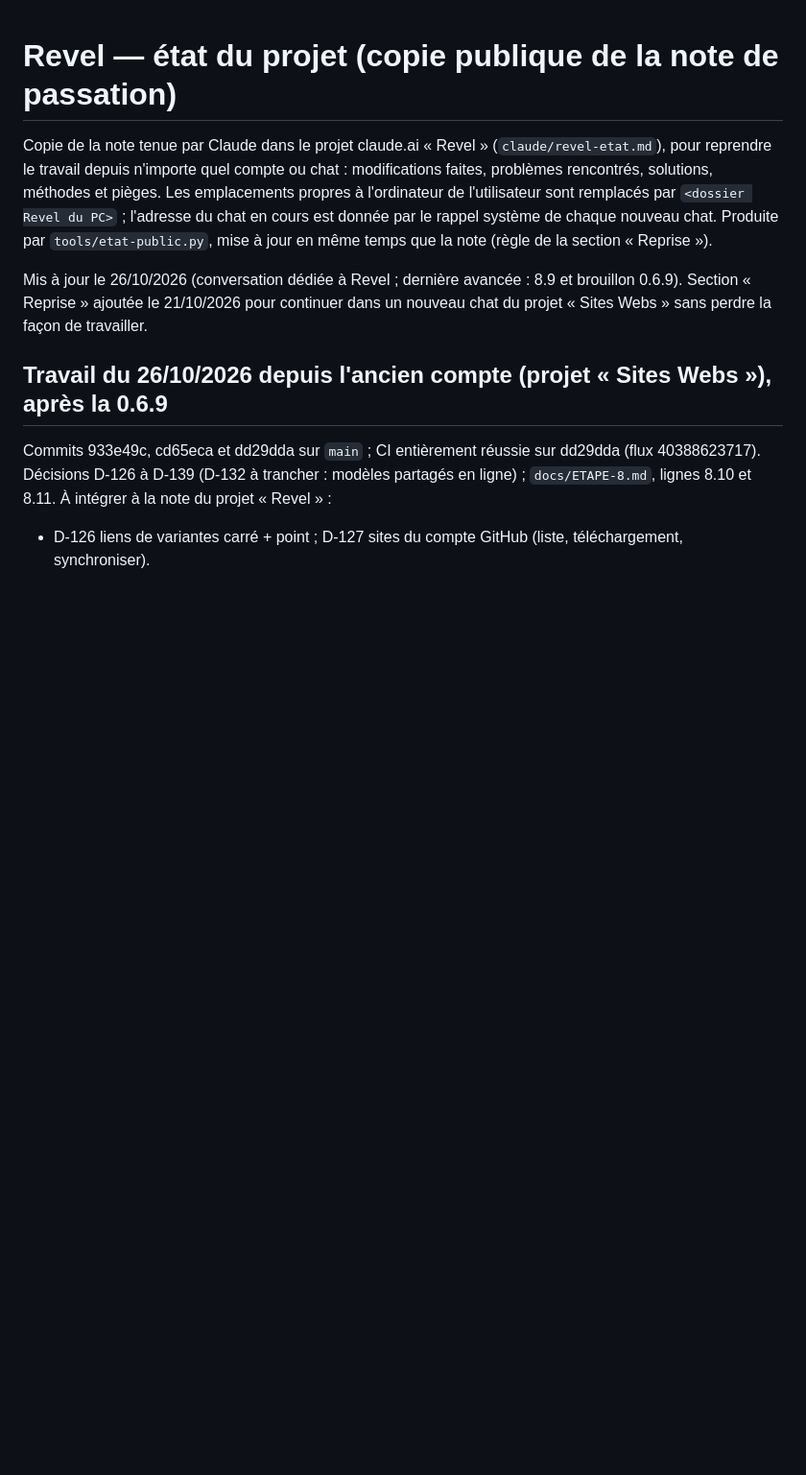
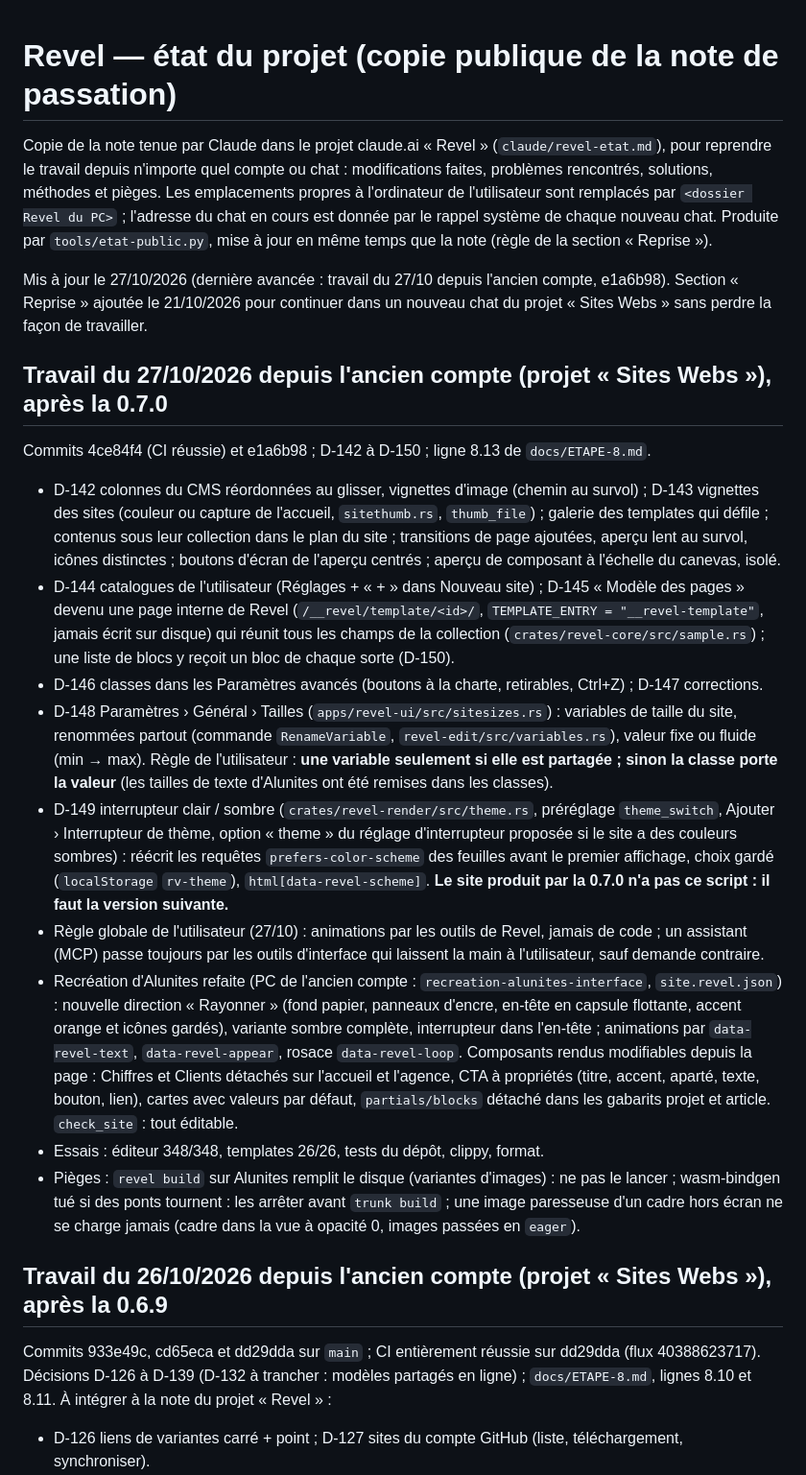
Before and after one commit to matv-studio/Revel, a Markdown page: docs/ETAT.md, the part around the change. Shown at 96% size. GitHub-like rendering; blank space fills up the shorter version.

Commit message:
docs: état public, travail du 27/10/2026
Résumé des commits 4ce84f4 et e1a6b98 (D-142 à D-150) en tête de la copie publique de la note.

Co-Authored-By: Claude Opus 5.5 <noreply@anthropic.com>
Claude-Session: https://claude.ai/code/session_012qBHgPpriCtnKd7ouD61xj

```diff
--- a/docs/ETAT.md
+++ b/docs/ETAT.md
@@ -6,8 +6,43 @@ solutions, méthodes et pièges. Les emplacements propres à l'ordinateur de l'u
 `<dossier Revel du PC>` ; l'adresse du chat en cours est donnée par le rappel système de chaque nouveau chat.
 Produite par `tools/etat-public.py`, mise à jour en même temps que la note (règle de la section « Reprise »).
 
-Mis à jour le 26/10/2026 (conversation dédiée à Revel ; dernière avancée : 8.9 et brouillon 0.6.9). Section « Reprise » ajoutée le 21/10/2026 pour continuer
+Mis à jour le 27/10/2026 (dernière avancée : travail du 27/10 depuis l'ancien compte, e1a6b98). Section « Reprise » ajoutée le 21/10/2026 pour continuer
 dans un nouveau chat du projet « Sites Webs » sans perdre la façon de travailler.
+
+## Travail du 27/10/2026 depuis l'ancien compte (projet « Sites Webs »), après la 0.7.0
+Commits 4ce84f4 (CI réussie) et e1a6b98 ; D-142 à D-150 ; ligne 8.13
+de `docs/ETAPE-8.md`.
+- D-142 colonnes du CMS réordonnées au glisser, vignettes d'image (chemin au survol) ; D-143 vignettes des sites
+  (couleur ou capture de l'accueil, `sitethumb.rs`, `thumb_file`) ; galerie des templates qui défile ; contenus
+  sous leur collection dans le plan du site ; transitions de page ajoutées, aperçu lent au survol, icônes
+  distinctes ; boutons d'écran de l'aperçu centrés ; aperçu de composant à l'échelle du canevas, isolé.
+- D-144 catalogues de l'utilisateur (Réglages + « + » dans Nouveau site) ; D-145 « Modèle des pages » devenu
+  une page interne de Revel (`/__revel/template/<id>/`, `TEMPLATE_ENTRY = "__revel-template"`, jamais écrit
+  sur disque) qui réunit tous les champs de la collection (`crates/revel-core/src/sample.rs`) ; une liste de
+  blocs y reçoit un bloc de chaque sorte (D-150).
+- D-146 classes dans les Paramètres avancés (boutons à la charte, retirables, Ctrl+Z) ; D-147 corrections.
+- D-148 Paramètres › Général › Tailles (`apps/revel-ui/src/sitesizes.rs`) : variables de taille du site,
+  renommées partout (commande `RenameVariable`, `revel-edit/src/variables.rs`), valeur fixe ou fluide
+  (min → max). Règle de l'utilisateur : **une variable seulement si elle est partagée ; sinon la classe porte
+  la valeur** (les tailles de texte d'Alunites ont été remises dans les classes).
+- D-149 interrupteur clair / sombre (`crates/revel-render/src/theme.rs`, préréglage `theme_switch`, Ajouter ›
+  Interrupteur de thème, option « theme » du réglage d'interrupteur proposée si le site a des couleurs
+  sombres) : réécrit les requêtes `prefers-color-scheme` des feuilles avant le premier affichage, choix gardé
+  (`localStorage` `rv-theme`), `html[data-revel-scheme]`. **Le site produit par la 0.7.0 n'a pas ce script :
+  il faut la version suivante.**
+- Règle globale de l'utilisateur (27/10) : animations par les outils de Revel, jamais de code ; un assistant
+  (MCP) passe toujours par les outils d'interface qui laissent la main à l'utilisateur, sauf demande contraire.
+- Recréation d'Alunites refaite (PC de l'ancien compte : `recreation-alunites-interface`, `site.revel.json`) : nouvelle direction
+  « Rayonner » (fond papier, panneaux d'encre, en-tête en capsule flottante, accent orange et icônes gardés),
+  variante sombre complète, interrupteur dans l'en-tête ; animations par `data-revel-text`,
+  `data-revel-appear`, rosace `data-revel-loop`. Composants rendus modifiables depuis la page : Chiffres et
+  Clients détachés sur l'accueil et l'agence, CTA à propriétés (titre, accent, aparté, texte, bouton, lien),
+  cartes avec valeurs par défaut, `partials/blocks` détaché dans les gabarits projet et article. `check_site`
+  : tout éditable.
+- Essais : éditeur 348/348, templates 26/26, tests du dépôt, clippy, format.
+- Pièges : `revel build` sur Alunites remplit le disque (variantes d'images) : ne pas le lancer ; wasm-bindgen
+  tué si des ponts tournent : les arrêter avant `trunk build` ; une image paresseuse d'un cadre hors écran ne se
+  charge jamais (cadre dans la vue à opacité 0, images passées en `eager`).
 
 ## Travail du 26/10/2026 depuis l'ancien compte (projet « Sites Webs »), après la 0.6.9
 Commits 933e49c, cd65eca et dd29dda sur `main` ; CI entièrement réussie sur dd29dda (flux 40388623717). Décisions D-126 à D-139 (D-132 à trancher : modèles partagés en ligne) ;
```
